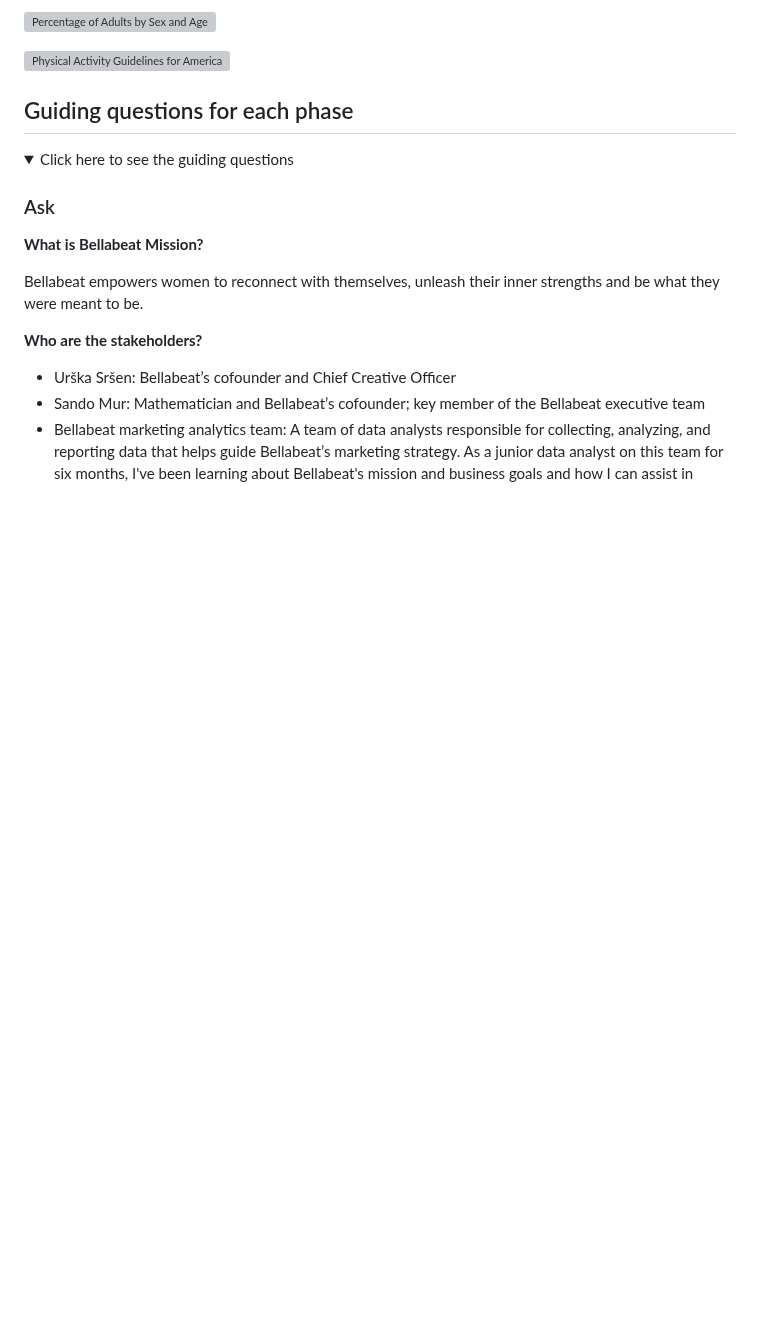
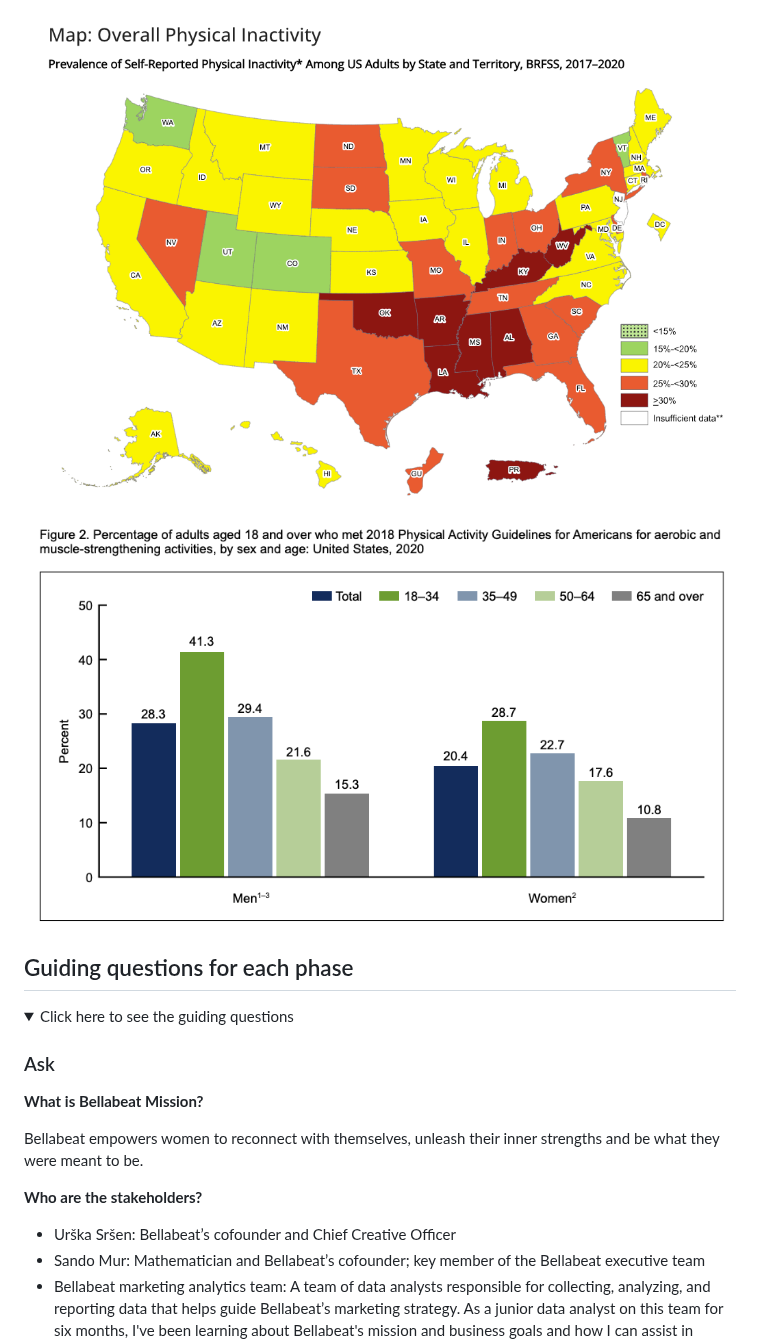
Before and after one commit to angelhumano/google_analytics_cert_capstone, a Markdown page: README.md, the part around one of its changes. GitHub-like rendering; folded sections open; blank space fills up the shorter version; grey boxes are pictures that could not be loaded.

```diff
--- a/README.md
+++ b/README.md
@@ -243,7 +243,9 @@ Some ideas to discuss with the product development team:
 
-![Percentage of Adults by Sex and Age](percentage_adults_by_sex_and_age.png)
+![Overall Prevalence of Inactivity 2017-2020](images/overall_prevalence_inactivity_2017_2020.png)
 
-![Physical Activity Guidelines for Americans](physical_activity_guidelines_for_americans.png)
+![Percentage of Adults by Sex and Age](images/percentage_adults_by_sex_and_age.png)
+
+
 
 
 
```
Also changed, not shown: other parts of README.md (+4 -4 lines).
